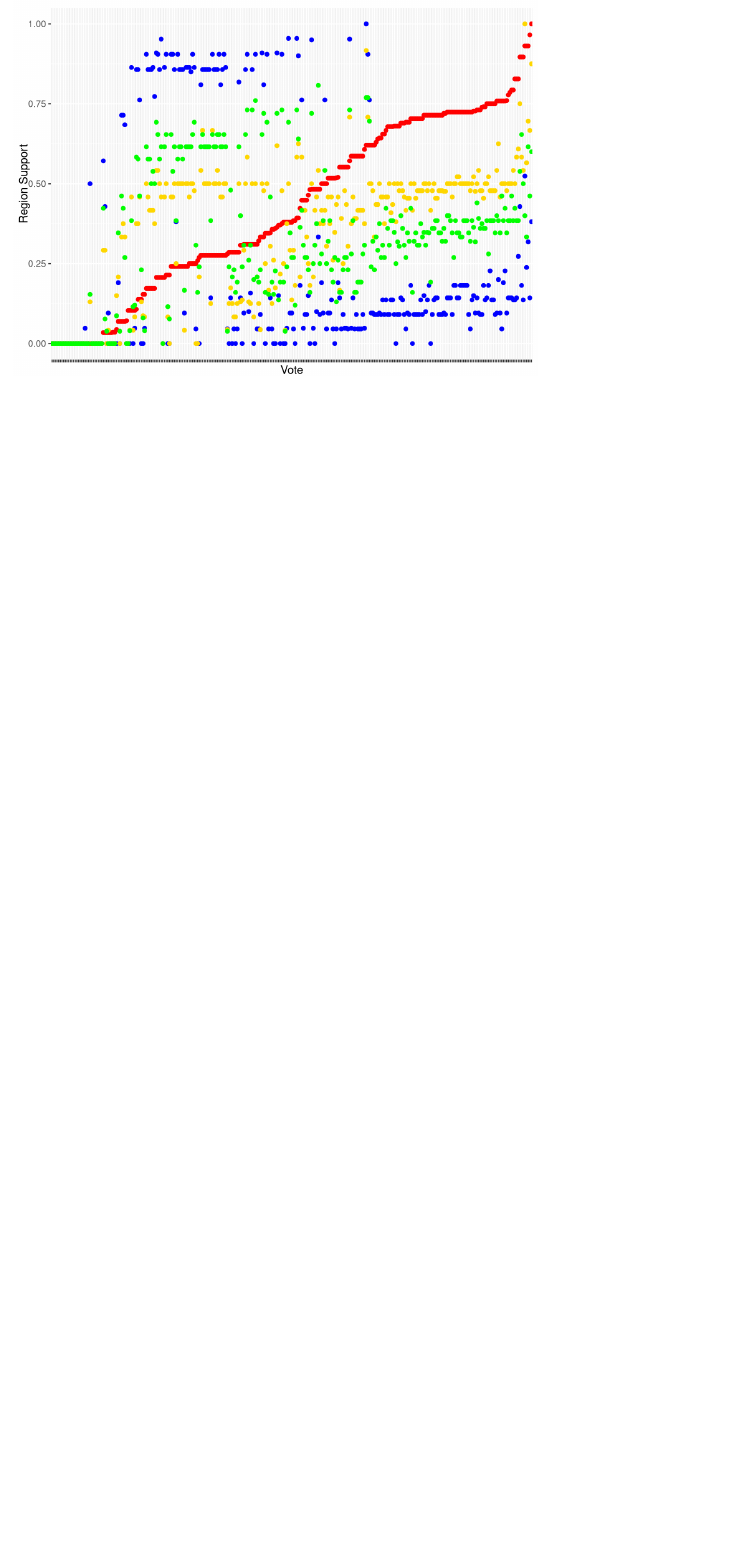
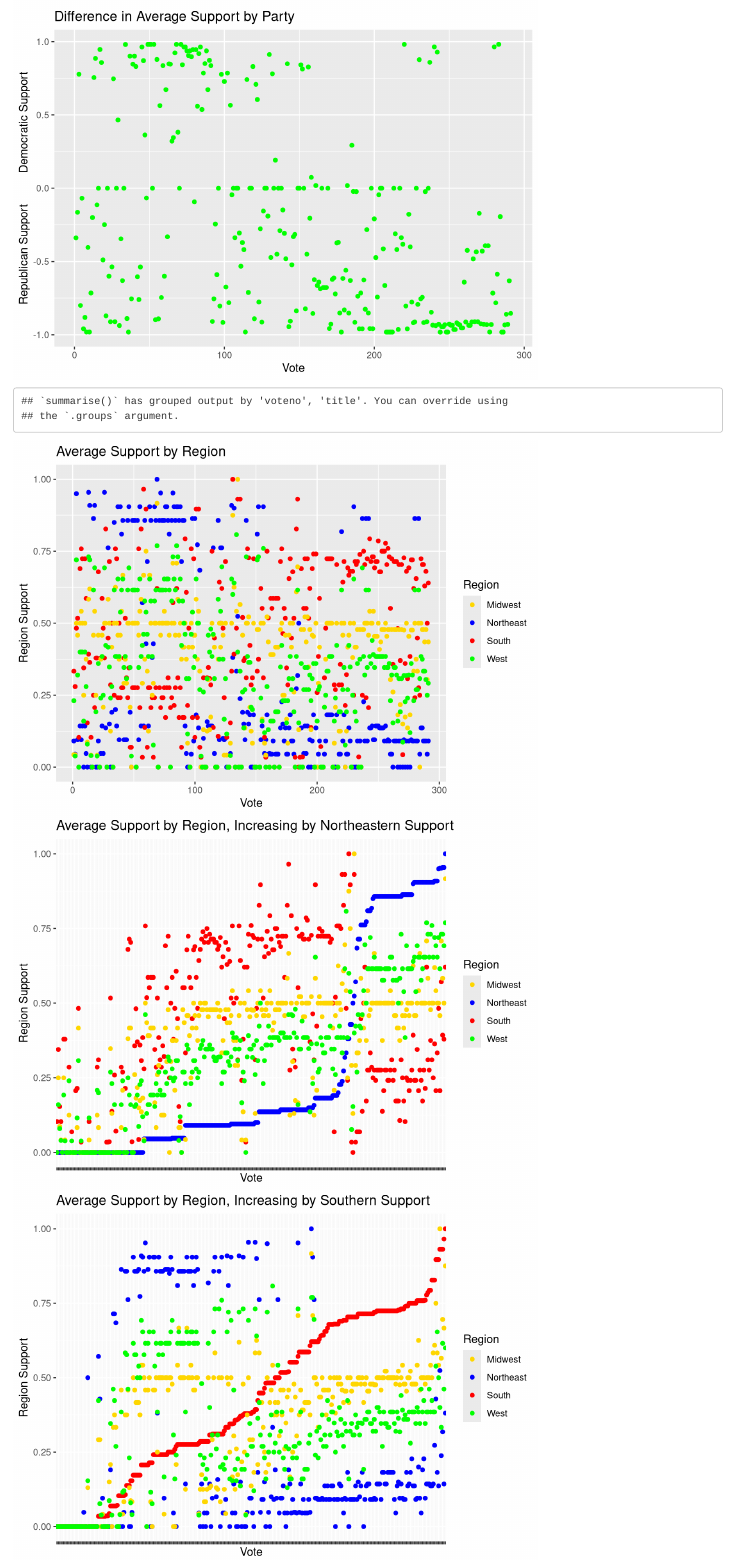
Before and after one commit to Nicholas-Connolly/Final-Project-R, an R Markdown document (FinalProject.Rmd): the page in a window 1100 px wide, from 1150 px down before the commit and from 1080 px down after it. Rendered offline with R 4.5, knitr and Pandoc, with nearby package versions.

Commit message:
Cleaned data, without descriptions.

```diff
--- a/FinalProject.Rmd
+++ b/FinalProject.Rmd
@@ -143,16 +147,16 @@ region_support_differenceMW <- region_support_difference[order(region_support_di
 
 
 
-region_support_difference %>% ggplot() + geom_point( aes( x=voteno, y=Northeast), color="blue") + geom_point( aes(x=voteno, y=South), color="red") + geom_point( aes(x=voteno, y=Midwest), color="gold") + geom_point( aes(x=voteno, y=West), color="green") + xlab("Vote") + ylab("Region Support")
+region_support_difference %>% ggplot() + geom_point( aes( x=voteno, y=Northeast, color='Northeast')) + geom_point( aes(x=voteno, y=South, color='South')) + geom_point( aes(x=voteno, y=Midwest, color='Midwest')) + geom_point( aes(x=voteno, y=West, color='West')) + xlab("Vote") + ylab("Region Support") + ggtitle("Average Support by Region") + scale_color_manual(values=region.colors) + labs(color = "Region")
 
 
-region_support_differenceNE %>% ggplot() + geom_point( aes( x=as.factor(rowid), y=Northeast), color="blue") + geom_point( aes(x=as.factor(rowid), y=South), color="red") + geom_point( aes(as.factor(rowid), y=Midwest), color="gold") + geom_point( aes(as.factor(rowid), y=West), color="green") + xlab("Vote") + ylab("Region Support") + theme(axis.text.x = element_blank())
+region_support_differenceNE %>% ggplot() + geom_point( aes( x=as.factor(rowid), y=Northeast, color='Northeast')) + geom_point( aes(x=as.factor(rowid), y=South, color='South')) + geom_point( aes(as.factor(rowid), y=Midwest, color='Midwest')) + geom_point( aes(as.factor(rowid), y=West, color='West')) + xlab("Vote") + ylab("Region Support") + theme(axis.text.x = element_blank()) + ggtitle("Average Support by Region, Increasing by Northeastern Support") + scale_color_manual(values=region.colors) + labs(color = "Region")
 
-region_support_differenceS %>% ggplot() + geom_point( aes( x=as.factor(rowid), y=Northeast), color="blue") + geom_point( aes(x=as.factor(rowid), y=South), color="red") + geom_point( aes(as.factor(rowid), y=Midwest), color="gold") + geom_point( aes(as.factor(rowid), y=West), color="green") + xlab("Vote") + ylab("Region Support") + theme(axis.text.x = element_blank())
+region_support_differenceS %>% ggplot() + geom_point( aes( x=as.factor(rowid), y=Northeast, color='Northeast')) + geom_point( aes(x=as.factor(rowid), y=South, color='South')) + geom_point( aes(as.factor(rowid), y=Midwest, color='Midwest')) + geom_point( aes(as.factor(rowid), y=West, color='West')) + xlab("Vote") + ylab("Region Support") + theme(axis.text.x = element_blank()) + ggtitle("Average Support by Region, Increasing by Southern Support") + scale_color_manual(values=region.colors) + labs(color = "Region")
 
-region_support_differenceW %>% ggplot() + geom_point( aes( x=as.factor(rowid), y=Northeast), color="blue") + geom_point( aes(x=as.factor(rowid), y=South), color="red") + geom_point( aes(as.factor(rowid), y=Midwest), color="gold") + geom_point( aes(as.factor(rowid), y=West), color="green") + xlab("Vote") + ylab("Region Support") + theme(axis.text.x = element_blank())
+region_support_differenceMW %>% ggplot() + geom_point( aes( x=as.factor(rowid), y=Northeast, color='Northeast')) + geom_point( aes(x=as.factor(rowid), y=South, color='South')) + geom_point( aes(as.factor(rowid), y=Midwest, color='Midwest')) + geom_point( aes(as.factor(rowid), y=West, color='West')) + xlab("Vote") + ylab("Region Support") + theme(axis.text.x = element_blank()) + ggtitle("Average Support by Region, Increasing by Midwestern Support") + scale_color_manual(values=region.colors) + labs(color = "Region")
 
-region_support_differenceMW %>% ggplot() + geom_point( aes( x=as.factor(rowid), y=Northeast), color="blue") + geom_point( aes(x=as.factor(rowid), y=South), color="red") + geom_point( aes(as.factor(rowid), y=Midwest), color="gold") + geom_point( aes(as.factor(rowid), y=West), color="green") + xlab("Vote") + ylab("Region Support") + theme(axis.text.x = element_blank())
+region_support_differenceW %>% ggplot() + geom_point( aes( x=as.factor(rowid), y=Northeast, color='Northeast')) + geom_point( aes(x=as.factor(rowid), y=South, color='South')) + geom_point( aes(as.factor(rowid), y=Midwest, color='Midwest')) + geom_point( aes(as.factor(rowid), y=West, color='West')) + xlab("Vote") + ylab("Region Support") + theme(axis.text.x = element_blank()) + ggtitle("Average Support by Region, Increasing by Western Support") + scale_color_manual(values=region.colors) + labs(color = "Region")
 
 
 
```
Also changed, not shown: FinalProject.Rmd (12 more changed lines).
